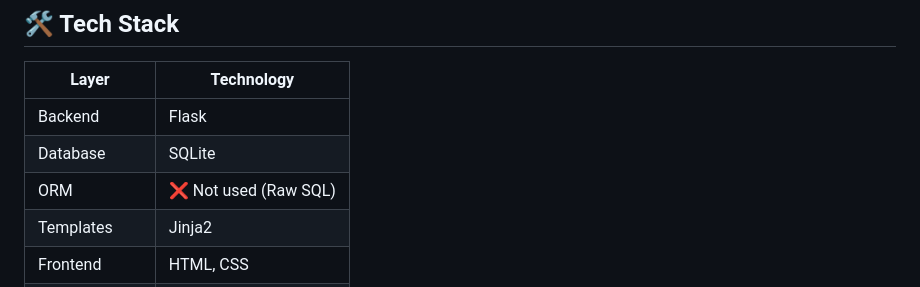
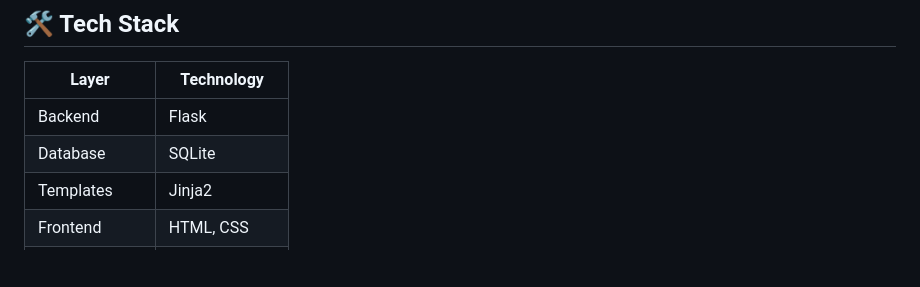
Before and after one commit to vasu-tagline/airbnb_website, a Markdown page: README.md, the part around the change. Rendered like a GitHub page; blank space fills up the shorter version.

```diff
--- a/README.md
+++ b/README.md
@@ -119,7 +119,6 @@ PRACTICE_/
 | -------------- | -------------------- |
 | Backend        | Flask                |
 | Database       | SQLite               |
-| ORM            | ❌ Not used (Raw SQL) |
 | Templates      | Jinja2               |
 | Frontend       | HTML, CSS            |
 | Authentication | Flask Sessions       |
```
